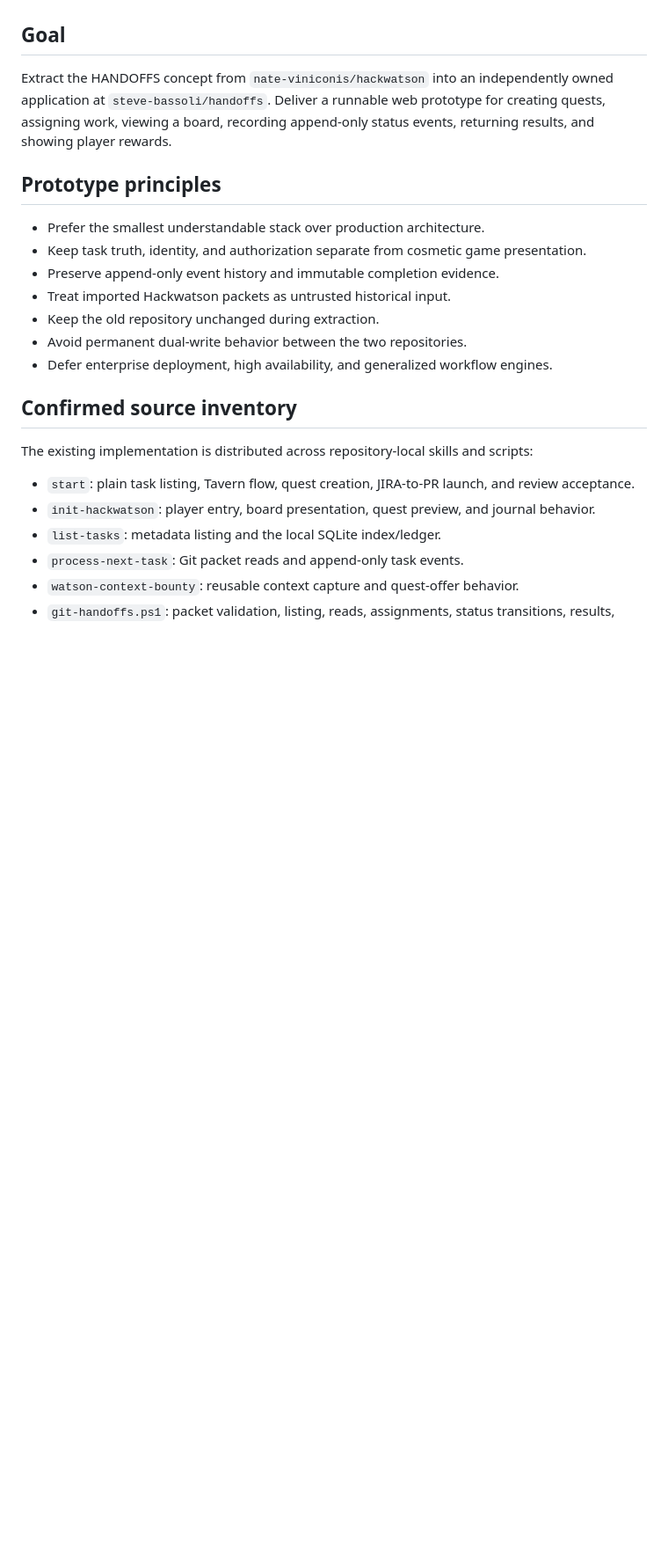
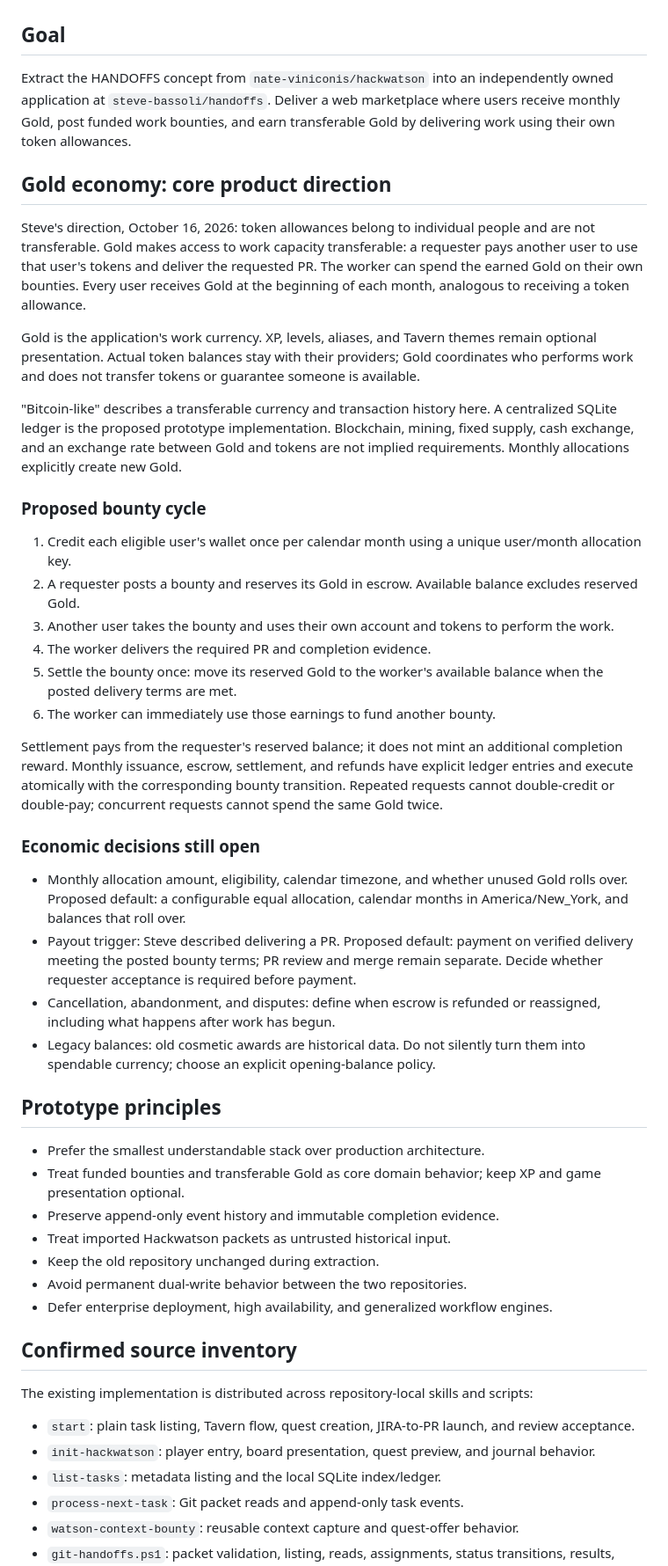
Before and after one commit to steve-bassoli/handoffs, a Markdown page: PLAN/HANDOFFS_WEBAPP_PLAN.md, the part around one of its changes. Shown at 88% size. GitHub-like rendering; blank space fills up the shorter version.

```diff
--- a/PLAN/HANDOFFS_WEBAPP_PLAN.md
+++ b/PLAN/HANDOFFS_WEBAPP_PLAN.md
@@ -6,12 +6,38 @@ Proposed for Steve's review. This repository contains planning only; implementat
 
 ## Goal
 
-Extract the HANDOFFS concept from `nate-viniconis/hackwatson` into an independently owned application at `steve-bassoli/handoffs`. Deliver a runnable web prototype for creating quests, assigning work, viewing a board, recording append-only status events, returning results, and showing player rewards.
+Extract the HANDOFFS concept from `nate-viniconis/hackwatson` into an independently owned application at `steve-bassoli/handoffs`. Deliver a web marketplace where users receive monthly Gold, post funded work bounties, and earn transferable Gold by delivering work using their own token allowances.
+
+## Gold economy: core product direction
+
+Steve's direction, October 16, 2026: token allowances belong to individual people and are not transferable. Gold makes access to work capacity transferable: a requester pays another user to use that user's tokens and deliver the requested PR. The worker can spend the earned Gold on their own bounties. Every user receives Gold at the beginning of each month, analogous to receiving a token allowance.
+
+Gold is the application's work currency. XP, levels, aliases, and Tavern themes remain optional presentation. Actual token balances stay with their providers; Gold coordinates who performs work and does not transfer tokens or guarantee someone is available.
+
+"Bitcoin-like" describes a transferable currency and transaction history here. A centralized SQLite ledger is the proposed prototype implementation. Blockchain, mining, fixed supply, cash exchange, and an exchange rate between Gold and tokens are not implied requirements. Monthly allocations explicitly create new Gold.
+
+### Proposed bounty cycle
+
+1. Credit each eligible user's wallet once per calendar month using a unique user/month allocation key.
+2. A requester posts a bounty and reserves its Gold in escrow. Available balance excludes reserved Gold.
+3. Another user takes the bounty and uses their own account and tokens to perform the work.
+4. The worker delivers the required PR and completion evidence.
+5. Settle the bounty once: move its reserved Gold to the worker's available balance when the posted delivery terms are met.
+6. The worker can immediately use those earnings to fund another bounty.
+
+Settlement pays from the requester's reserved balance; it does not mint an additional completion reward. Monthly issuance, escrow, settlement, and refunds have explicit ledger entries and execute atomically with the corresponding bounty transition. Repeated requests cannot double-credit or double-pay; concurrent requests cannot spend the same Gold twice.
+
+### Economic decisions still open
+
+- Monthly allocation amount, eligibility, calendar timezone, and whether unused Gold rolls over. Proposed default: a configurable equal allocation, calendar months in America/New_York, and balances that roll over.
+- Payout trigger: Steve described delivering a PR. Proposed default: payment on verified delivery meeting the posted bounty terms; PR review and merge remain separate. Decide whether requester acceptance is required before payment.
+- Cancellation, abandonment, and disputes: define when escrow is refunded or reassigned, including what happens after work has begun.
+- Legacy balances: old cosmetic awards are historical data. Do not silently turn them into spendable currency; choose an explicit opening-balance policy.
 
 ## Prototype principles
 
 - Prefer the smallest understandable stack over production architecture.
-- Keep task truth, identity, and authorization separate from cosmetic game presentation.
+- Treat funded bounties and transferable Gold as core domain behavior; keep XP and game presentation optional.
 - Preserve append-only event history and immutable completion evidence.
 - Treat imported Hackwatson packets as untrusted historical input.
 - Keep the old repository unchanged during extraction.
```
Also changed, not shown: other parts of PLAN/HANDOFFS_WEBAPP_PLAN.md (+30 -20 lines).
